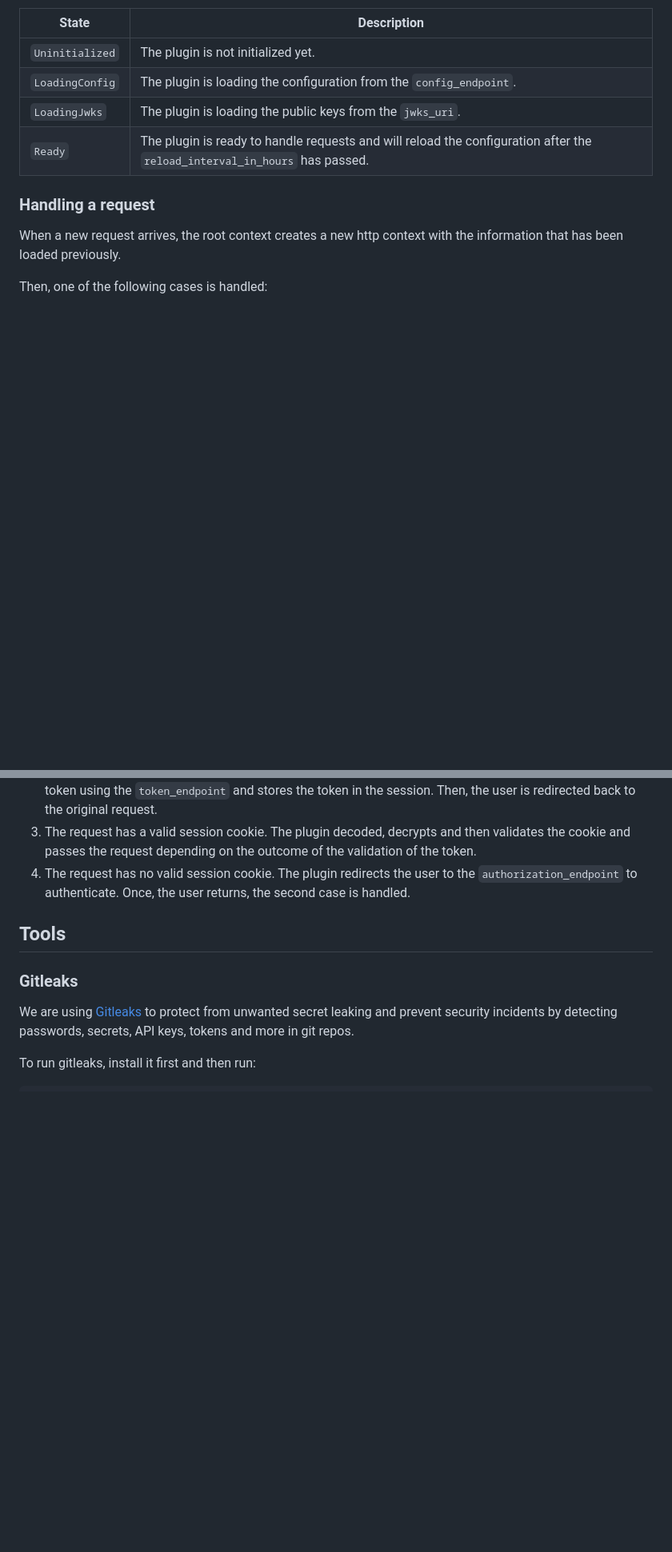
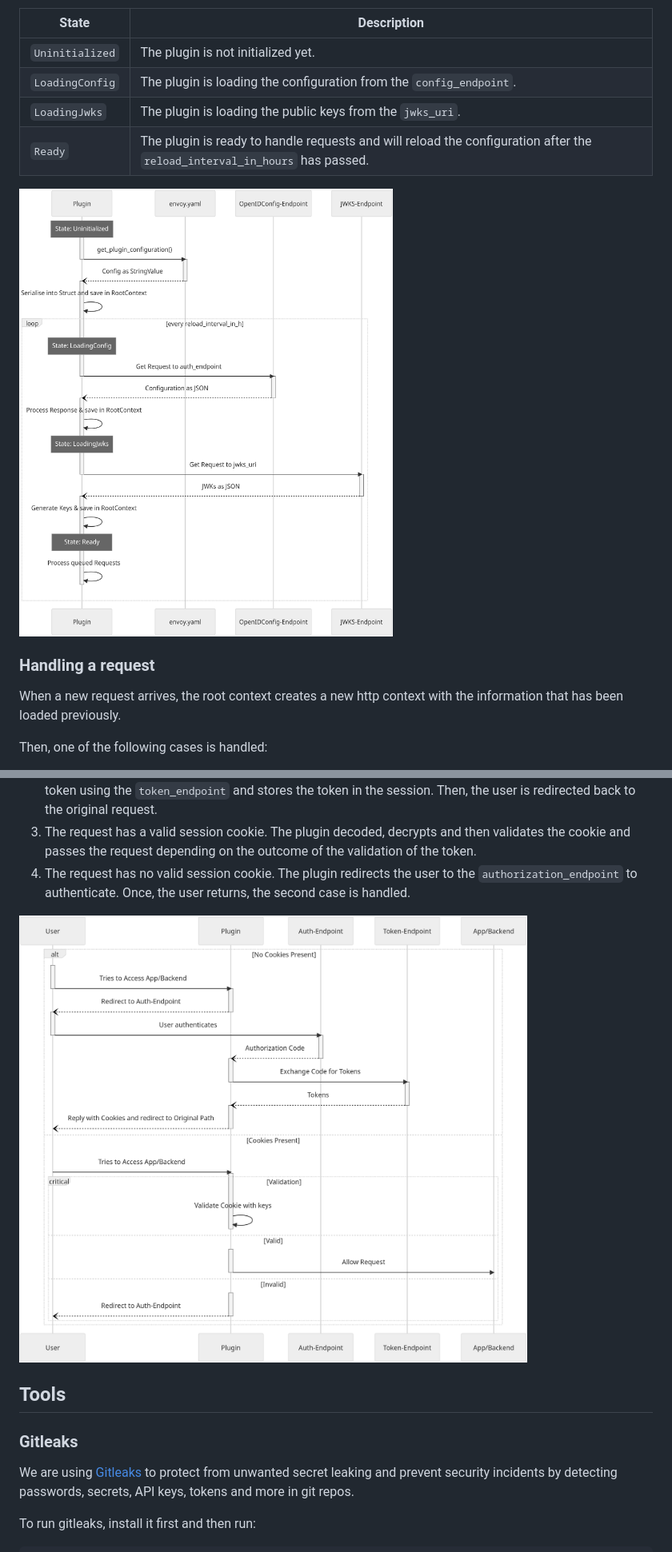
Before and after one commit to antonengelhardt/wasm-oidc-plugin, a Markdown page: README.md, 2 parts joined by grey strips. Shown at 80% size. Rendered like a GitHub page; pictures changed too: docs/sequence-authorization-code-flow.png (added), docs/sequence-discovery.png (added); blank space fills up the shorter version.

Commit message:
Update deployment instructions and add diagrams
Signed-off-by: Anton Engelhardt <a.e@wwu.de>

```diff
--- a/README.md
+++ b/README.md
@@ -117,6 +118,8 @@ For that a state is used, which determines, what to load next. The following sta
 | `LoadingJwks` | The plugin is loading the public keys from the `jwks_uri`. |
 | `Ready` | The plugin is ready to handle requests and will reload the configuration after the `reload_interval_in_hours` has passed. |
 
+![State Diagram](./docs/sequence-discovery.png)
+
 ### Handling a request
 
 When a new request arrives, the root context creates a new http context with the information that has been loaded previously.
@@ -127,6 +130,8 @@ Then, one of the following cases is handled:
 2. The request has the code parameter in the URL query. This means that the user has been redirected back from the `authorization_endpoint` after successful authentication. The plugin exchanges the code for a token using the `token_endpoint` and stores the token in the session. Then, the user is redirected back to the original request.
 3. The request has a valid session cookie. The plugin decoded, decrypts and then validates the cookie and passes the request depending on the outcome of the validation of the token.
 4. The request has no valid session cookie. The plugin redirects the user to the `authorization_endpoint` to authenticate. Once, the user returns, the second case is handled.
+
+![Sequence Diagram](./docs/sequence-authorization-code-flow.png)
 
 ## Tools
 
```
Also changed, not shown: other parts of README.md (+5 -4 lines), 1 other file.
